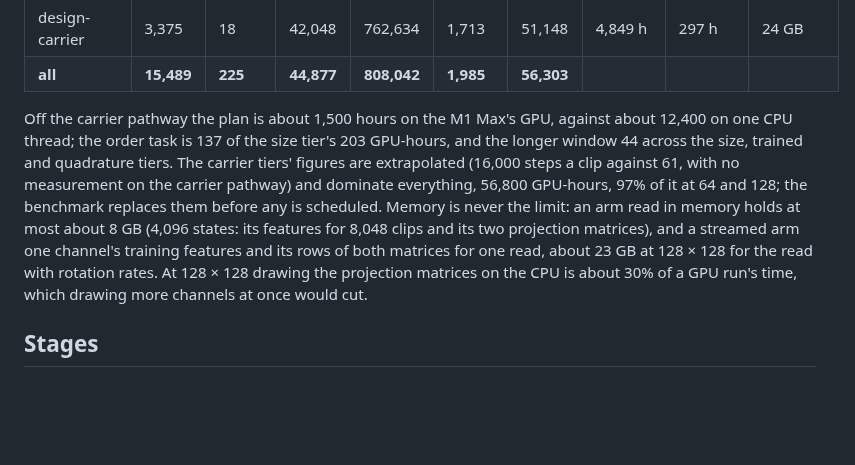
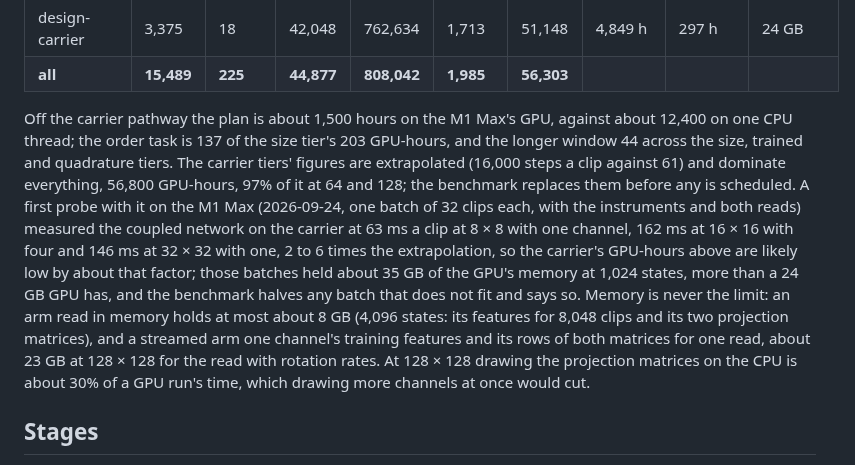
Before and after one commit to ekryski/oscillator-research, a Markdown page: papers/03-size-and-layout/TIERS.md, the part around the change. Rendered like a GitHub page; blank space fills up the shorter version.

Commit message:
record the first carrier probe on the apple gpu: slower than extrapolated, and 35 GB a batch

```diff
--- a/papers/03-size-and-layout/TIERS.md
+++ b/papers/03-size-and-layout/TIERS.md
@@ -61,7 +61,7 @@ The CPU figures were taken on 2026-09-23 and the MPS ones on 2026-09-24, both wh
 | design-carrier | 3,375 | 18 | 42,048 | 762,634 | 1,713 | 51,148 | 4,849 h | 297 h | 24 GB |
 | **all** | **15,489** | **225** | **44,877** | **808,042** | **1,985** | **56,303** | | | |
 
-Off the carrier pathway the plan is about 1,500 hours on the M1 Max's GPU, against about 12,400 on one CPU thread; the order task is 137 of the size tier's 203 GPU-hours, and the longer window 44 across the size, trained and quadrature tiers. The carrier tiers' figures are extrapolated (16,000 steps a clip against 61, with no measurement on the carrier pathway) and dominate everything, 56,800 GPU-hours, 97% of it at 64 and 128; the benchmark replaces them before any is scheduled. Memory is never the limit: an arm read in memory holds at most about 8 GB (4,096 states: its features for 8,048 clips and its two projection matrices), and a streamed arm one channel's training features and its rows of both matrices for one read, about 23 GB at 128 × 128 for the read with rotation rates. At 128 × 128 drawing the projection matrices on the CPU is about 30% of a GPU run's time, which drawing more channels at once would cut.
+Off the carrier pathway the plan is about 1,500 hours on the M1 Max's GPU, against about 12,400 on one CPU thread; the order task is 137 of the size tier's 203 GPU-hours, and the longer window 44 across the size, trained and quadrature tiers. The carrier tiers' figures are extrapolated (16,000 steps a clip against 61) and dominate everything, 56,800 GPU-hours, 97% of it at 64 and 128; the benchmark replaces them before any is scheduled. A first probe with it on the M1 Max (2026-09-24, one batch of 32 clips each, with the instruments and both reads) measured the coupled network on the carrier at 63 ms a clip at 8 × 8 with one channel, 162 ms at 16 × 16 with four and 146 ms at 32 × 32 with one, 2 to 6 times the extrapolation, so the carrier's GPU-hours above are likely low by about that factor; those batches held about 35 GB of the GPU's memory at 1,024 states, more than a 24 GB GPU has, and the benchmark halves any batch that does not fit and says so. Memory is never the limit: an arm read in memory holds at most about 8 GB (4,096 states: its features for 8,048 clips and its two projection matrices), and a streamed arm one channel's training features and its rows of both matrices for one read, about 23 GB at 128 × 128 for the read with rotation rates. At 128 × 128 drawing the projection matrices on the CPU is about 30% of a GPU run's time, which drawing more channels at once would cut.
 
 ## Stages
 
```
Also changed, not shown: papers/03-size-and-layout/DESIGN.md (+1 -1 lines).
